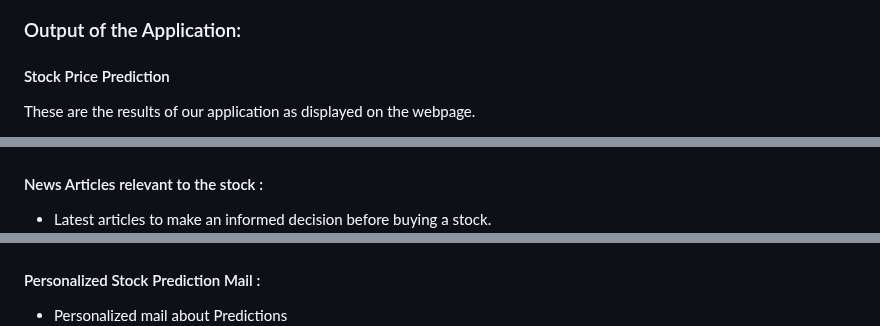
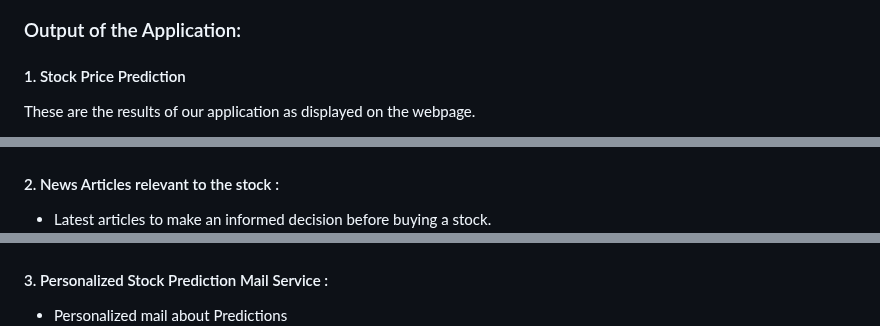
Before and after one commit to nogibjj/Final_Project_Stock_Analysis, a Markdown page: README.md, 3 parts joined by grey strips. Drawn GitHub-style.

```diff
--- a/README.md
+++ b/README.md
@@ -16,16 +16,16 @@ This is the landing page of our application which takes two inputs :
 
 ### Output  of the Application:
 
-#### Stock Price Prediction
+#### 1. Stock Price Prediction
 These are the results of our application as displayed on the webpage.
 - Information and Predictions of the stock price
 ![Prediction](https://github.com/nogibjj/Final_Project_Stock_Analysis/blob/main/images/Prediction.png)
 
-#### News Articles relevant to the stock :
+#### 2. News Articles relevant to the stock :
 - Latest articles to make an informed decision before buying a stock.
 ![News Articles](https://github.com/nogibjj/Final_Project_Stock_Analysis/blob/main/images/News%20Articles.png)
 
-#### Personalized Stock Prediction Mail :
+#### 3. Personalized Stock Prediction Mail Service :
 - Personalized mail about Predictions
 ![Email](https://github.com/nogibjj/Final_Project_Stock_Analysis/blob/main/images/Prediction%20Mail.png)
 
```
